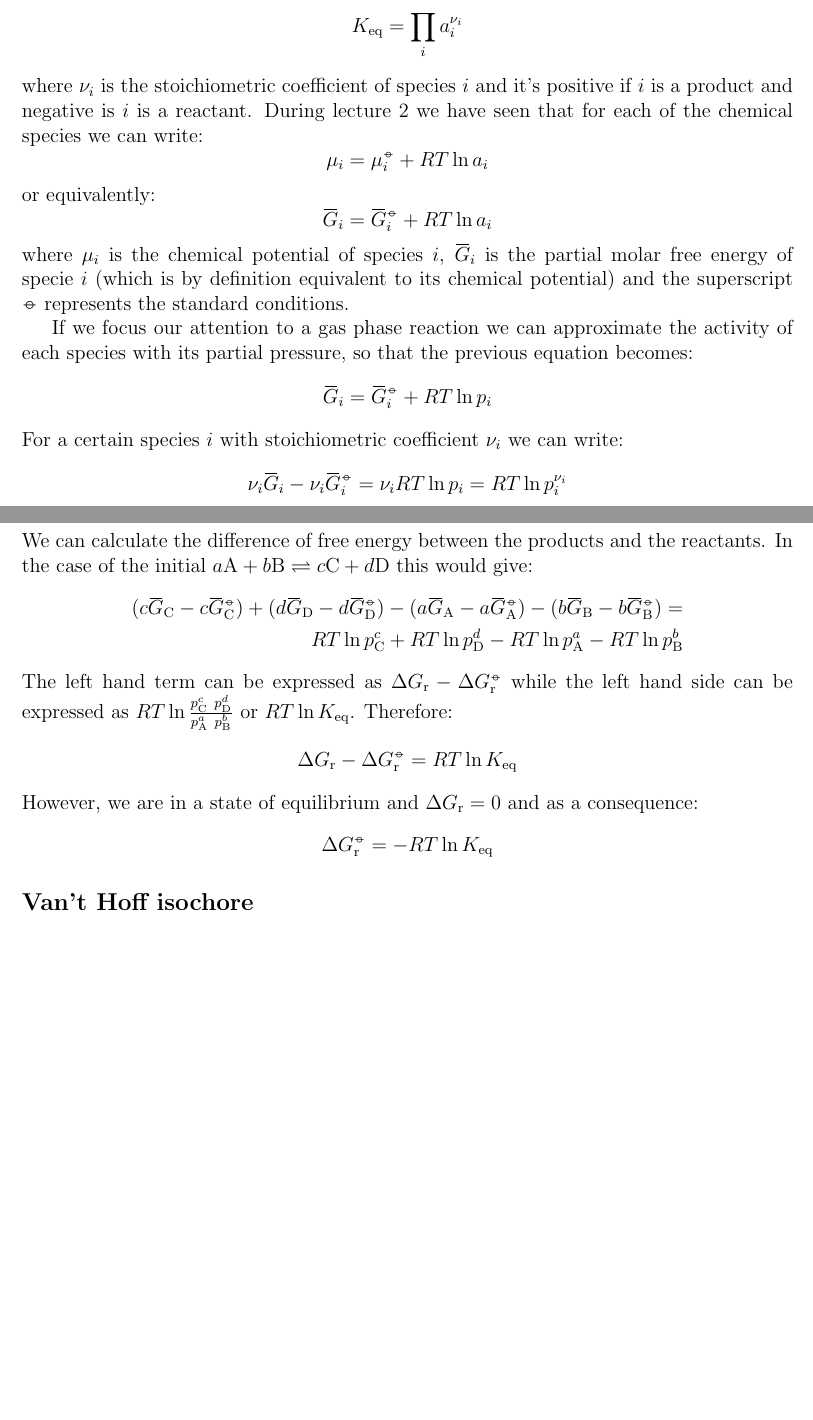
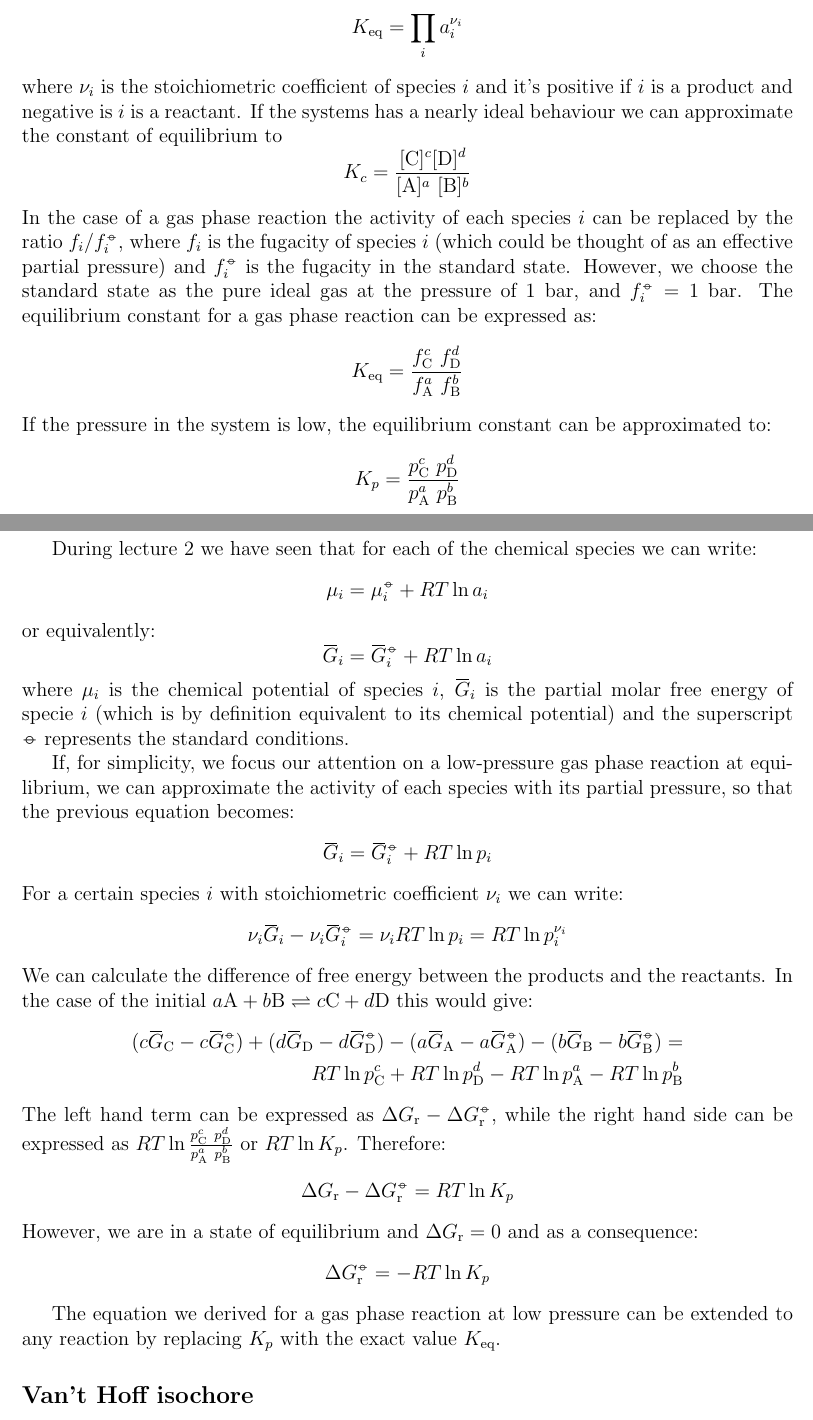
Before and after one commit to gmlaudone/CHM2003, a LaTeX document (Thermodynamics/Lecture4.tex): two parts of pages 2 and 3 of 3 before the commit and two parts of pages 2 and 3 of 4 after it, joined at a grey line, cut so that both start at the same text, the shorter picture padded with empty space. Compiled offline with pdfLaTeX.

Commit message:
changes to lecture 3 and 4

```diff
--- a/Thermodynamics/Lecture4.tex
+++ b/Thermodynamics/Lecture4.tex
@@ -156,6 +162,19 @@
    K_{\mathrm{eq}}=\prod\limits_{i} a_{i}^{\nu_{i}}
    \end{equation*}
    where $\nu_{i}$ is the stoichiometric coefficient of species $i$ and it's positive if $i$ is a product and negative is $i$ is a reactant.
+   If the systems has a nearly ideal behaviour we can approximate the constant of equilibrium to
+   \begin{equation*}
+   K_{c}=\frac{[\mathrm{C}]^{c} [\mathrm{D}]^{d}}{[\mathrm{A}]^{a}\  [\mathrm{B}]^{b}}
+   \end{equation*}
+   In the case of a gas phase reaction the activity of each species $i$ can be replaced by the ratio $f_{i}/f_{i}^{\standardstate}$, where $f_{i}$ is the fugacity of species $i$ (which could be thought of as an effective partial pressure) and $f_{i}^{\standardstate}$ is the fugacity in the standard state. However, we choose the standard state as the pure ideal gas at the pressure of 1 bar, and  $f_{i}^{\standardstate} = 1\ \mathrm{bar}$. The equilibrium constant for a gas phase reaction can be expressed as:
+   \begin{equation*}
+   K_{\mathrm{eq}}=\frac{f_{\mathrm{C}}^{c}\ f_{\mathrm{D}}^{d}}{f_{\mathrm{A}}^{a}\  f_{\mathrm{B}}^{b}}
+   \end{equation*}
+   If the pressure in the system is low, the equilibrium constant can be approximated to:
+   \begin{equation*}
+      K_{p}=\frac{p_{\mathrm{C}}^{c}\ p_{\mathrm{D}}^{d}}{p_{\mathrm{A}}^{a}\  p_{\mathrm{B}}^{b}}
+   \end{equation*}
+
    During lecture 2 we have seen that for each of the chemical species we can write:
    \begin{equation*}
    \mu_{i}=\mu_{i}^{\standardstate}+RT \ln a_{i}
@@ -166,27 +185,33 @@
    \end{equation*}
    where $\mu_{i}$ is the chemical potential of species $i$, $\overbar{G}_{i}$ is the partial molar free energy of specie $i$ (which is by definition equivalent to its chemical potential) and the superscript $\standardstate$ represents the standard conditions.
 
-   If we focus our attention to a gas phase reaction we can approximate the activity of each species with its partial pressure, so that the previous equation becomes:
+   If, for simplicity, we focus our attention on a low-pressure gas phase reaction at equilibrium, we can approximate the activity of each species with its partial pressure, so that the previous equation becomes:
    \begin{equation*}
    \overbar{G}_{i}=\overbar{G}_{i}^{\standardstate}+RT \ln p_{i}
    \end{equation*}
    For a certain species $i$ with stoichiometric coefficient $\nu_{i}$ we can write:
+   \ifstudents \hideit[2]{ \fi
    \begin{equation*}
    \nu_{i}\overbar{G}_{i}-\nu_{i}\overbar{G}_{i}^{\standardstate}=\nu_{i}RT \ln p_{i} = RT \ln p_{i}^{\nu_{i}}
    \end{equation*}
+   \ifstudents } \fi
    We can calculate the difference of free energy between the products and the reactants. In the case of the initial $a\mathrm{A}+b\mathrm{B} \rightleftharpoons c\mathrm{C}+d\mathrm{D}$ this would give:
    \begin{align*}
    (c\overbar{G}_{\mathrm{C}}-c\overbar{G}^{\standardstate}_{\mathrm{C}})+(d\overbar{G}_{\mathrm{D}}-d\overbar{G}^{\standardstate}_{\mathrm{D}})-(a\overbar{G}_{\mathrm{A}}-a\overbar{G}^{\standardstate}_{\mathrm{A}})-(b\overbar{G}_{\mathrm{B}}-b\overbar{G}^{\standardstate}_{\mathrm{B}}) =\\ RT\ln p_{\mathrm{C}}^{c}+RT\ln p_{\mathrm{D}}^{d}-RT\ln p_{\mathrm{A}}^{a}-RT\ln p_{\mathrm{B}}^{b}
    \end{align*}
-   The left hand term can be expressed as $\Delta G_{\mathrm{r}}-\Delta G^{\standardstate}_{\mathrm{r}}$ while the left hand side can be expressed as $RT\ln \frac{p_{\mathrm{C}}^{c}\ p_{\mathrm{D}}^{d}}{p_{\mathrm{A}}^{a}\  p_{\mathrm{B}}^{b}}$ or $RT \ln K_{\mathrm{eq}}$.
+   The left hand term can be expressed as $\Delta G_{\mathrm{r}}-\Delta G^{\standardstate}_{\mathrm{r}}$, while the right hand side can be expressed as $RT\ln \frac{p_{\mathrm{C}}^{c}\ p_{\mathrm{D}}^{d}}{p_{\mathrm{A}}^{a}\  p_{\mathrm{B}}^{b}}$ or $RT \ln K_{p}$.
    Therefore:
    \begin{equation*}
-   \Delta G_{\mathrm{r}}-\Delta G^{\standardstate}_{\mathrm{r}}=RT \ln K_{\mathrm{eq}}
+   \Delta G_{\mathrm{r}}-\Delta G^{\standardstate}_{\mathrm{r}}=RT \ln K_{p}
    \end{equation*}
    However, we are in a state of equilibrium and $\Delta G_{\mathrm{r}} = 0$ and as a consequence:
+   \ifstudents \hideit[2]{ \fi
    \begin{equation*}
-   \Delta G^{\standardstate}_{\mathrm{r}}=-RT \ln K_{\mathrm{eq}}
+   \Delta G^{\standardstate}_{\mathrm{r}}=-RT \ln K_{p}
    \end{equation*}
+   \ifstudents } \fi
+
+   The equation we derived for a gas phase reaction at low pressure can be extended to any reaction by replacing $K_{p}$ with the exact value $K_{\mathrm{eq}}$.
    \subsection*{Van't Hoff isochore}
    The Van't Hoff isochore allows us to quantify how the equilibrium constant varies with temperature.
    During lecture 3 we have seen that the fundamental equation can be expressed as $\diff G = V\diff p-S\diff T$, which led us to the conclusion that $\left(\frac{\partial G}{\partial T}\right)_{p}=-S$. Therefore for a generic reaction we can write:
```
Also changed, not shown: Thermodynamics/Lecture3.tex (+1 -1 lines), Thermodynamics/Lecture3.pdf, Thermodynamics/Lecture3_SV.pdf, Thermodynamics/Lecture4.pdf, Thermodynamics/Lecture4_SV.pdf (added), Thermodynamics/Lecture4.tex (13 more changed lines).
